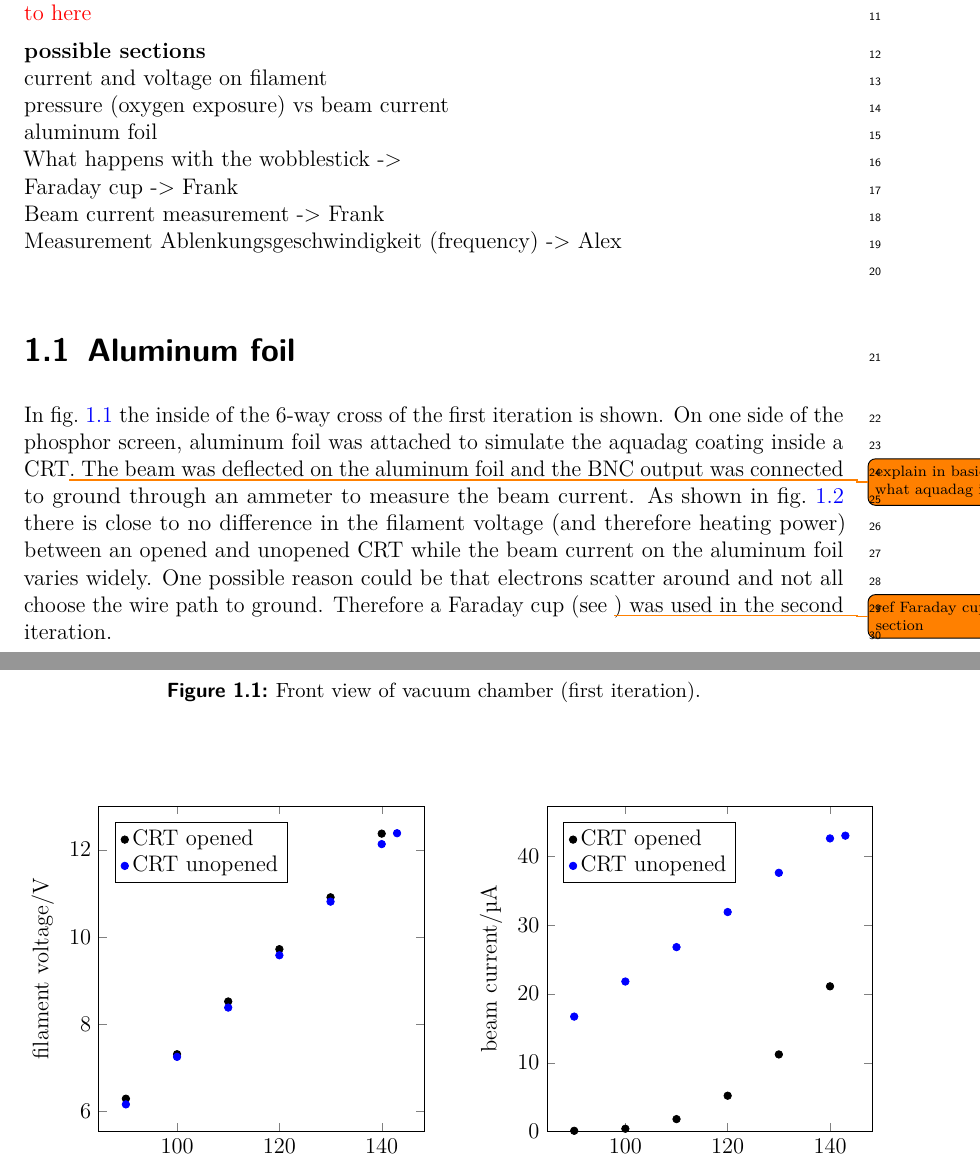
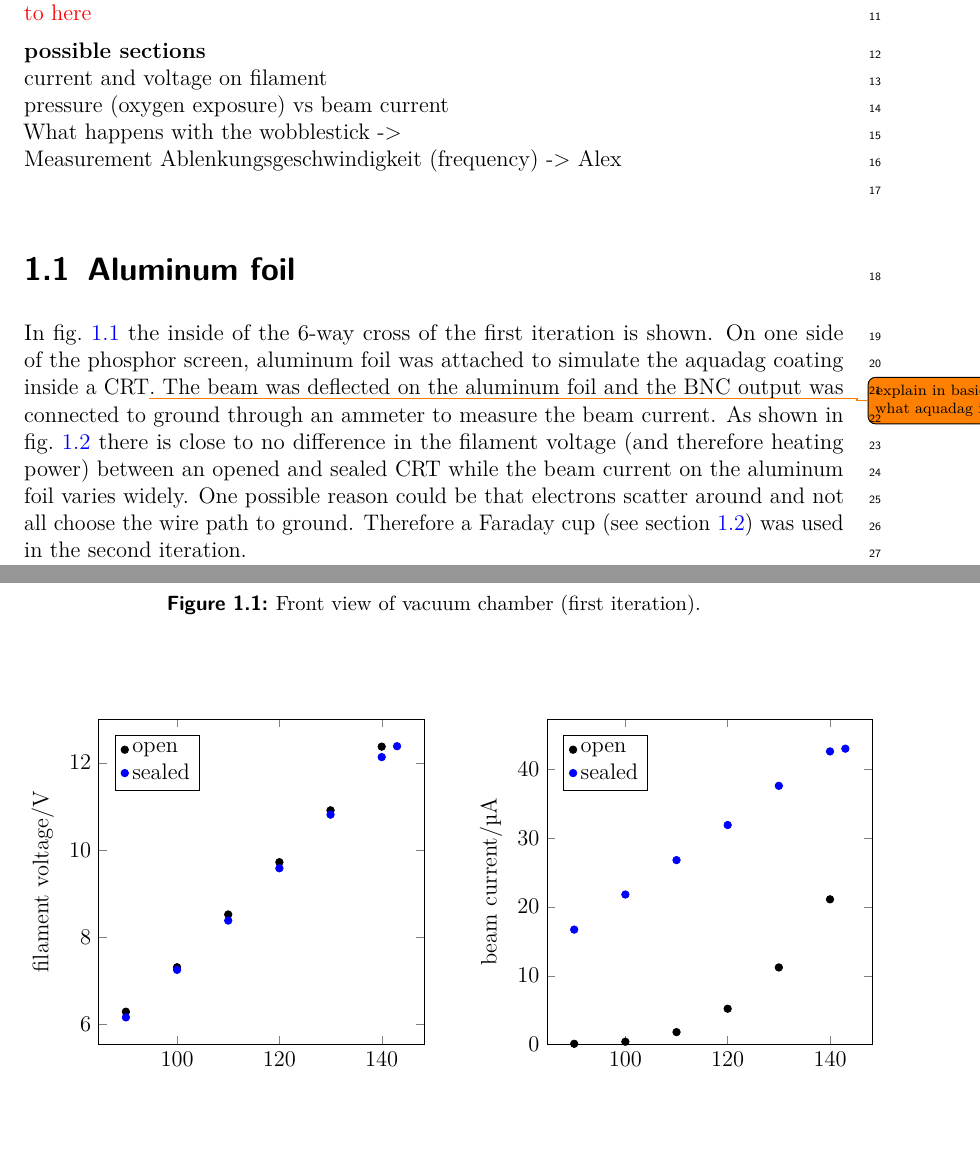
Before and after one commit to Preimtime/Project_CRT, a LaTeX thesis (Thesis.tex, which reads Chapters/beam-characterization/beam-characterization.tex, Chapters/beam-characterization/fig_aluminum_foil.tex): two parts of pages 3 and 4 of 6, joined at a grey line, cut so that both start at the same text, the shorter picture padded with empty space. Compiled offline with pdfLaTeX; TikZ figures are drawn from their code, not taken from saved files.

Commit message:
rename unopened CRT to sealed CRT

```diff
--- a/Chapters/beam-characterization/beam-characterization.tex
+++ b/Chapters/beam-characterization/beam-characterization.tex
@@ -20,17 +20,14 @@ Chapter about beam characterization.
 \noindent \textbf{possible sections} \\
 current and voltage on filament \\
 pressure (oxygen exposure) vs beam current \\
-aluminum foil \\
 What happens with the wobblestick ->  \\
-Faraday cup -> Frank \\
-Beam current measurement -> Frank \\
 Measurement Ablenkungsgeschwindigkeit (frequency) -> Alex \\
 
 
 \section{Aluminum foil}
 \label{sec:Aluminum foil}
 
-In \cref{fig:Front view of vacuum chamber (first iteration)} the inside of the 6-way cross of the first iteration is shown. On one side of the phosphor screen, aluminum foil was attached to simulate the aquadag coating inside a CRT\todo{explain in basics what aquadag is?}. The beam was deflected on the aluminum foil and the BNC output was connected to ground through an ammeter to measure the beam current. As shown in \cref{fig:Difference in filament voltage and beam current between an opened and unopened CRT} there is close to no difference in the filament voltage (and therefore heating power) between an opened and unopened CRT while the beam current on the aluminum foil varies widely. One possible reason could be that electrons scatter around and not all choose the wire path to ground. Therefore a Faraday cup (see \todo{ref Faraday cup section}) was used in the second iteration.
+In \cref{fig:Front view of vacuum chamber (first iteration)} the inside of the 6-way cross of the first iteration is shown. On one side of the phosphor screen, aluminum foil was attached to simulate the aquadag coating inside a CRT\todo{explain in basics what aquadag is?}. The beam was deflected on the aluminum foil and the BNC output was connected to ground through an ammeter to measure the beam current. As shown in \cref{fig:Difference in filament voltage and beam current between an open and sealed CRT} there is close to no difference in the filament voltage (and therefore heating power) between an opened and sealed CRT while the beam current on the aluminum foil varies widely. One possible reason could be that electrons scatter around and not all choose the wire path to ground. Therefore a Faraday cup (see \cref{sec:Faraday cup}) was used in the second iteration.
 
 
 \begin{figure}[h]
--- a/Chapters/beam-characterization/fig_aluminum_foil.tex
+++ b/Chapters/beam-characterization/fig_aluminum_foil.tex
@@ -26,7 +26,7 @@
 		mark size=2pt,
 		mark options={solid}]
 	table [x=current_filament, y=voltage, col sep=comma]{./Chapters/beam-characterization/data_aluminum_foil_opened.csv};
-	\addlegendentry{CRT opened}
+	\addlegendentry{open}
 
 	\addplot+[
 		blue,
@@ -34,8 +34,8 @@
 		mark=*,
 		mark size=2pt,
 		mark options={solid}]
-	table [x=current_filament, y=voltage, col sep=comma]{./Chapters/beam-characterization/data_aluminum_foil_unopened.csv};
-	\addlegendentry{CRT unopened}
+	table [x=current_filament, y=voltage, col sep=comma]{./Chapters/beam-characterization/data_aluminum_foil_sealed.csv};
+	\addlegendentry{sealed}
 
 
 %	%2nd plot
@@ -57,7 +57,7 @@
 		mark size=2pt,
 		mark options={solid}	]
 	table [x=current_filament, y=current, col sep=comma]{./Chapters/beam-characterization/data_aluminum_foil_opened.csv};
-	\addlegendentry{CRT opened}
+	\addlegendentry{open}
 
 	\addplot+[
 		blue,
@@ -65,6 +65,6 @@
 		mark=*,
 		mark size=2pt,
 		mark options={solid}]
-	table [x=current_filament, y=current, col sep=comma]{./Chapters/beam-characterization/data_aluminum_foil_unopened.csv};
-	\addlegendentry{CRT unopened}
+	table [x=current_filament, y=current, col sep=comma]{./Chapters/beam-characterization/data_aluminum_foil_sealed.csv};
+	\addlegendentry{sealed}
 \end{groupplot}
```
Also changed, not shown: Chapters/beam-characterization/data_aluminum_foil_sealed.csv (renamed from Chapters/beam-characterization/data_aluminum_foil_unopened.csv), Figures/Thesis-figure0.pdf, Thesis.pdf, Chapters/beam-characterization/beam-characterization.tex (6 more changed lines).
